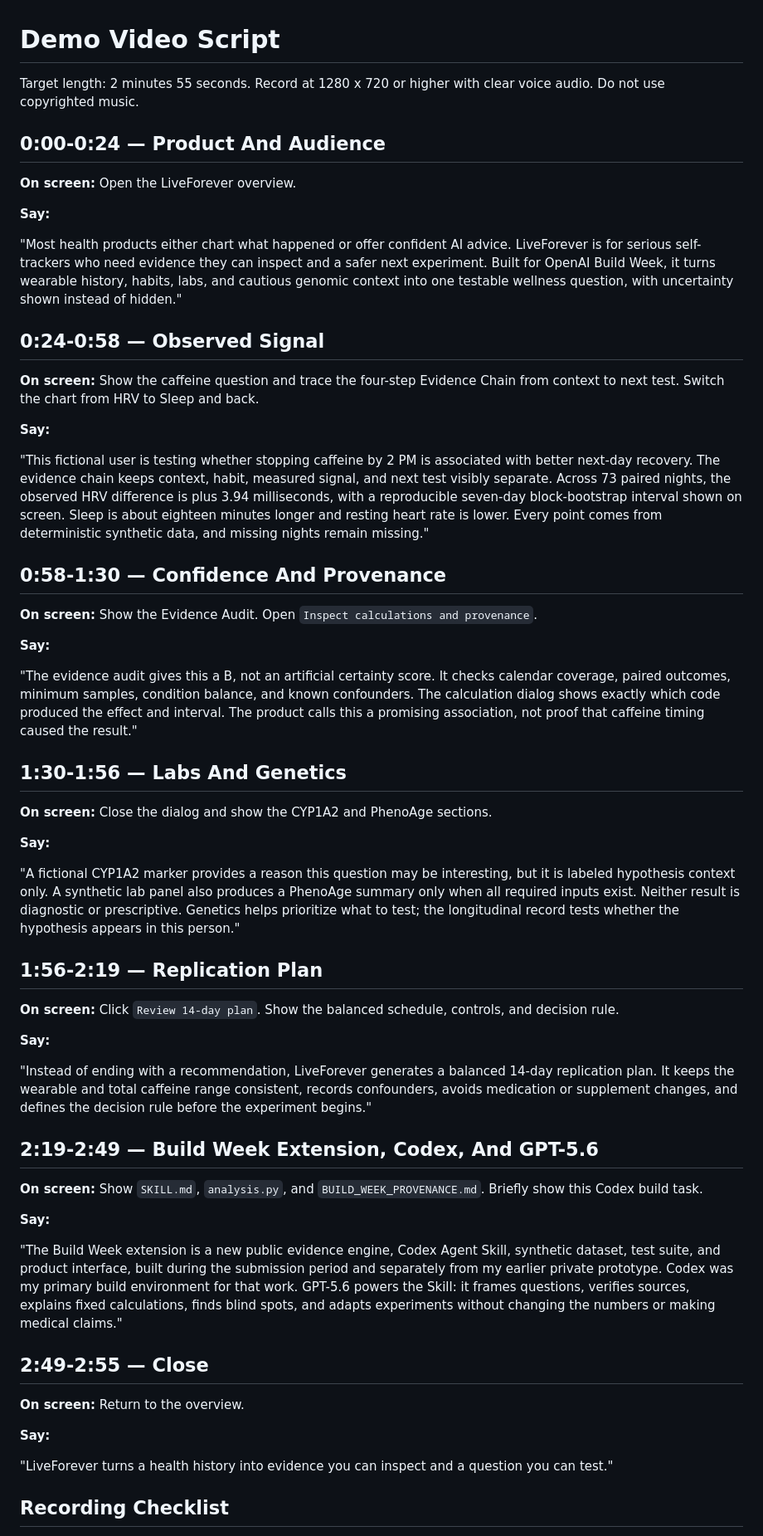
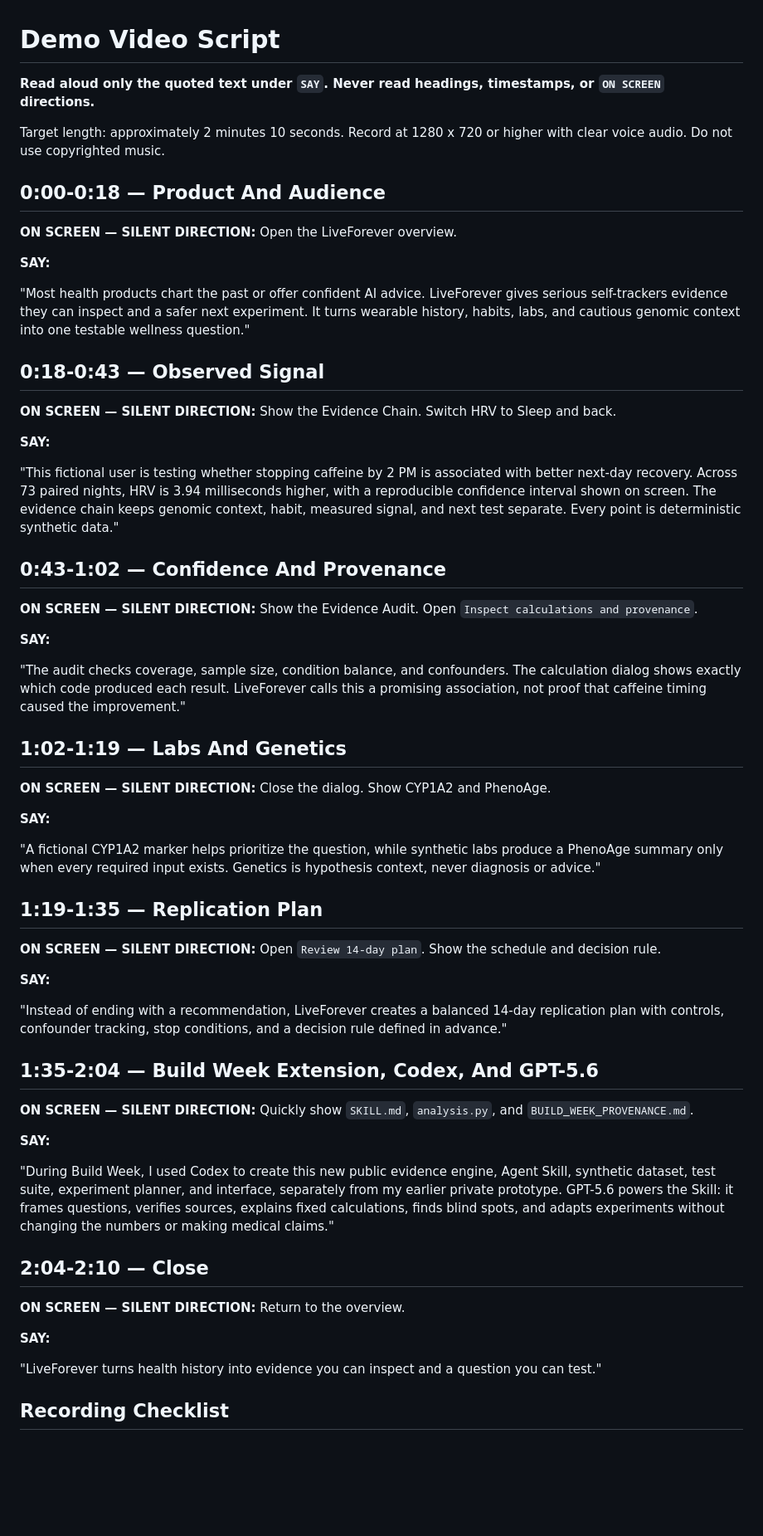
Before and after one commit to bakulbadwal/liveforever-buildweek, a Markdown page: docs/DEMO_SCRIPT.md, the part around the change. Shown at 83% size. Drawn GitHub-style; blank space fills up the shorter version.

Commit message:
Tighten the Build Week demo script

```diff
--- a/docs/DEMO_SCRIPT.md
+++ b/docs/DEMO_SCRIPT.md
@@ -1,62 +1,64 @@
 # Demo Video Script
 
-Target length: 2 minutes 55 seconds. Record at 1280 x 720 or higher with clear voice audio. Do not use copyrighted music.
+**Read aloud only the quoted text under `SAY`. Never read headings, timestamps, or `ON SCREEN` directions.**
 
-## 0:00-0:24 — Product And Audience
+Target length: approximately 2 minutes 10 seconds. Record at 1280 x 720 or higher with clear voice audio. Do not use copyrighted music.
 
-**On screen:** Open the LiveForever overview.
+## 0:00-0:18 — Product And Audience
 
-**Say:**
+**ON SCREEN — SILENT DIRECTION:** Open the LiveForever overview.
 
-"Most health products either chart what happened or offer confident AI advice. LiveForever is for serious self-trackers who need evidence they can inspect and a safer next experiment. Built for OpenAI Build Week, it turns wearable history, habits, labs, and cautious genomic context into one testable wellness question, with uncertainty shown instead of hidden."
+**SAY:**
 
-## 0:24-0:58 — Observed Signal
+"Most health products chart the past or offer confident AI advice. LiveForever gives serious self-trackers evidence they can inspect and a safer next experiment. It turns wearable history, habits, labs, and cautious genomic context into one testable wellness question."
 
-**On screen:** Show the caffeine question and trace the four-step Evidence Chain from context to next test. Switch the chart from HRV to Sleep and back.
+## 0:18-0:43 — Observed Signal
 
-**Say:**
+**ON SCREEN — SILENT DIRECTION:** Show the Evidence Chain. Switch HRV to Sleep and back.
 
-"This fictional user is testing whether stopping caffeine by 2 PM is associated with better next-day recovery. The evidence chain keeps context, habit, measured signal, and next test visibly separate. Across 73 paired nights, the observed HRV difference is plus 3.94 milliseconds, with a reproducible seven-day block-bootstrap interval shown on screen. Sleep is about eighteen minutes longer and resting heart rate is lower. Every point comes from deterministic synthetic data, and missing nights remain missing."
+**SAY:**
 
-## 0:58-1:30 — Confidence And Provenance
+"This fictional user is testing whether stopping caffeine by 2 PM is associated with better next-day recovery. Across 73 paired nights, HRV is 3.94 milliseconds higher, with a reproducible confidence interval shown on screen. The evidence chain keeps genomic context, habit, measured signal, and next test separate. Every point is deterministic synthetic data."
 
-**On screen:** Show the Evidence Audit. Open `Inspect calculations and provenance`.
+## 0:43-1:02 — Confidence And Provenance
 
-**Say:**
+**ON SCREEN — SILENT DIRECTION:** Show the Evidence Audit. Open `Inspect calculations and provenance`.
 
-"The evidence audit gives this a B, not an artificial certainty score. It checks calendar coverage, paired outcomes, minimum samples, condition balance, and known confounders. The calculation dialog shows exactly which code produced the effect and interval. The product calls this a promising association, not proof that caffeine timing caused the result."
+**SAY:**
 
-## 1:30-1:56 — Labs And Genetics
+"The audit checks coverage, sample size, condition balance, and confounders. The calculation dialog shows exactly which code produced each result. LiveForever calls this a promising association, not proof that caffeine timing caused the improvement."
 
-**On screen:** Close the dialog and show the CYP1A2 and PhenoAge sections.
+## 1:02-1:19 — Labs And Genetics
 
-**Say:**
+**ON SCREEN — SILENT DIRECTION:** Close the dialog. Show CYP1A2 and PhenoAge.
 
-"A fictional CYP1A2 marker provides a reason this question may be interesting, but it is labeled hypothesis context only. A synthetic lab panel also produces a PhenoAge summary only when all required inputs exist. Neither result is diagnostic or prescriptive. Genetics helps prioritize what to test; the longitudinal record tests whether the hypothesis appears in this person."
+**SAY:**
 
-## 1:56-2:19 — Replication Plan
+"A fictional CYP1A2 marker helps prioritize the question, while synthetic labs produce a PhenoAge summary only when every required input exists. Genetics is hypothesis context, never diagnosis or advice."
 
-**On screen:** Click `Review 14-day plan`. Show the balanced schedule, controls, and decision rule.
+## 1:19-1:35 — Replication Plan
 
-**Say:**
+**ON SCREEN — SILENT DIRECTION:** Open `Review 14-day plan`. Show the schedule and decision rule.
 
-"Instead of ending with a recommendation, LiveForever generates a balanced 14-day replication plan. It keeps the wearable and total caffeine range consistent, records confounders, avoids medication or supplement changes, and defines the decision rule before the experiment begins."
+**SAY:**
 
-## 2:19-2:49 — Build Week Extension, Codex, And GPT-5.6
+"Instead of ending with a recommendation, LiveForever creates a balanced 14-day replication plan with controls, confounder tracking, stop conditions, and a decision rule defined in advance."
 
-**On screen:** Show `SKILL.md`, `analysis.py`, and `BUILD_WEEK_PROVENANCE.md`. Briefly show this Codex build task.
+## 1:35-2:04 — Build Week Extension, Codex, And GPT-5.6
 
-**Say:**
+**ON SCREEN — SILENT DIRECTION:** Quickly show `SKILL.md`, `analysis.py`, and `BUILD_WEEK_PROVENANCE.md`.
 
-"The Build Week extension is a new public evidence engine, Codex Agent Skill, synthetic dataset, test suite, and product interface, built during the submission period and separately from my earlier private prototype. Codex was my primary build environment for that work. GPT-5.6 powers the Skill: it frames questions, verifies sources, explains fixed calculations, finds blind spots, and adapts experiments without changing the numbers or making medical claims."
+**SAY:**
 
-## 2:49-2:55 — Close
+"During Build Week, I used Codex to create this new public evidence engine, Agent Skill, synthetic dataset, test suite, experiment planner, and interface, separately from my earlier private prototype. GPT-5.6 powers the Skill: it frames questions, verifies sources, explains fixed calculations, finds blind spots, and adapts experiments without changing the numbers or making medical claims."
 
-**On screen:** Return to the overview.
+## 2:04-2:10 — Close
 
-**Say:**
+**ON SCREEN — SILENT DIRECTION:** Return to the overview.
 
-"LiveForever turns a health history into evidence you can inspect and a question you can test."
+**SAY:**
+
+"LiveForever turns health history into evidence you can inspect and a question you can test."
 
 ## Recording Checklist
 
```
